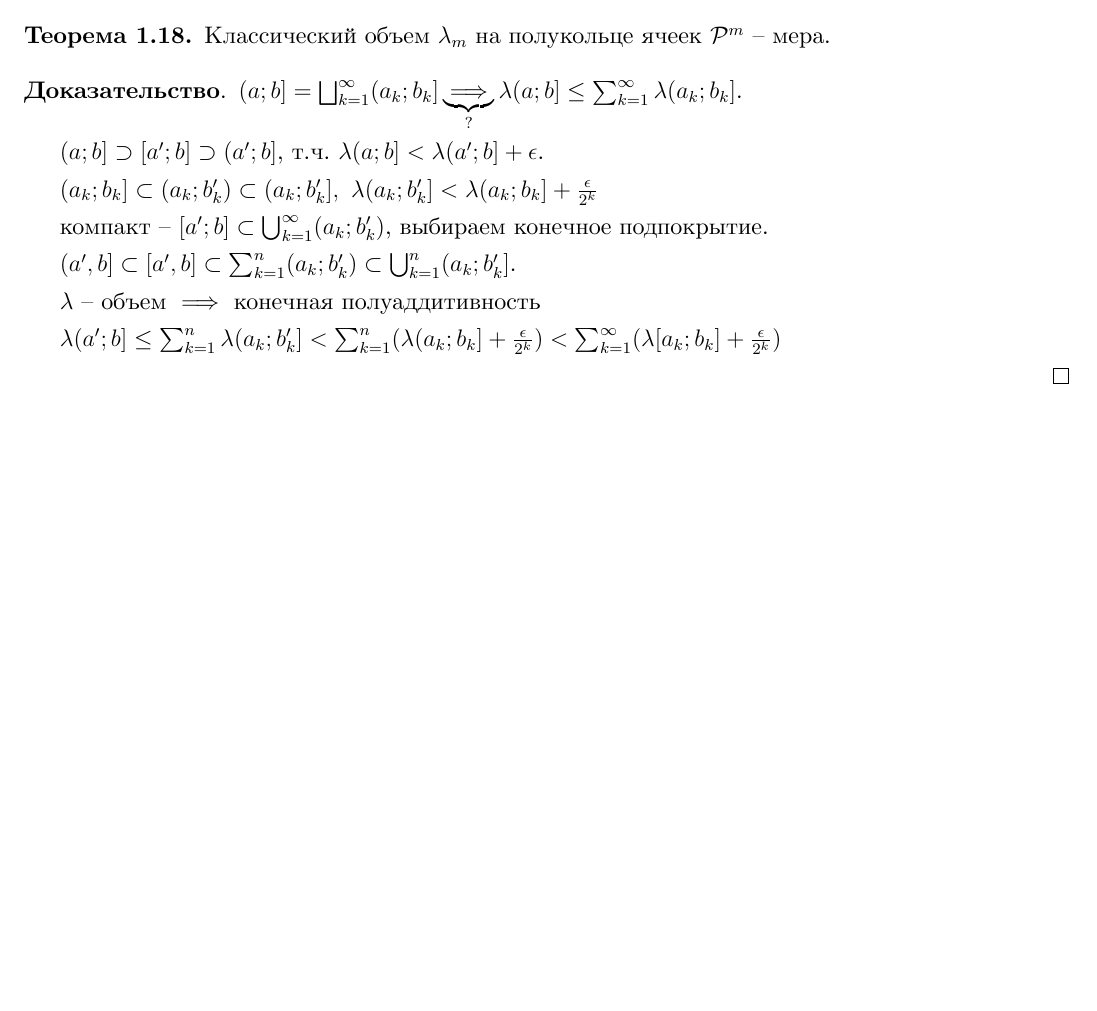
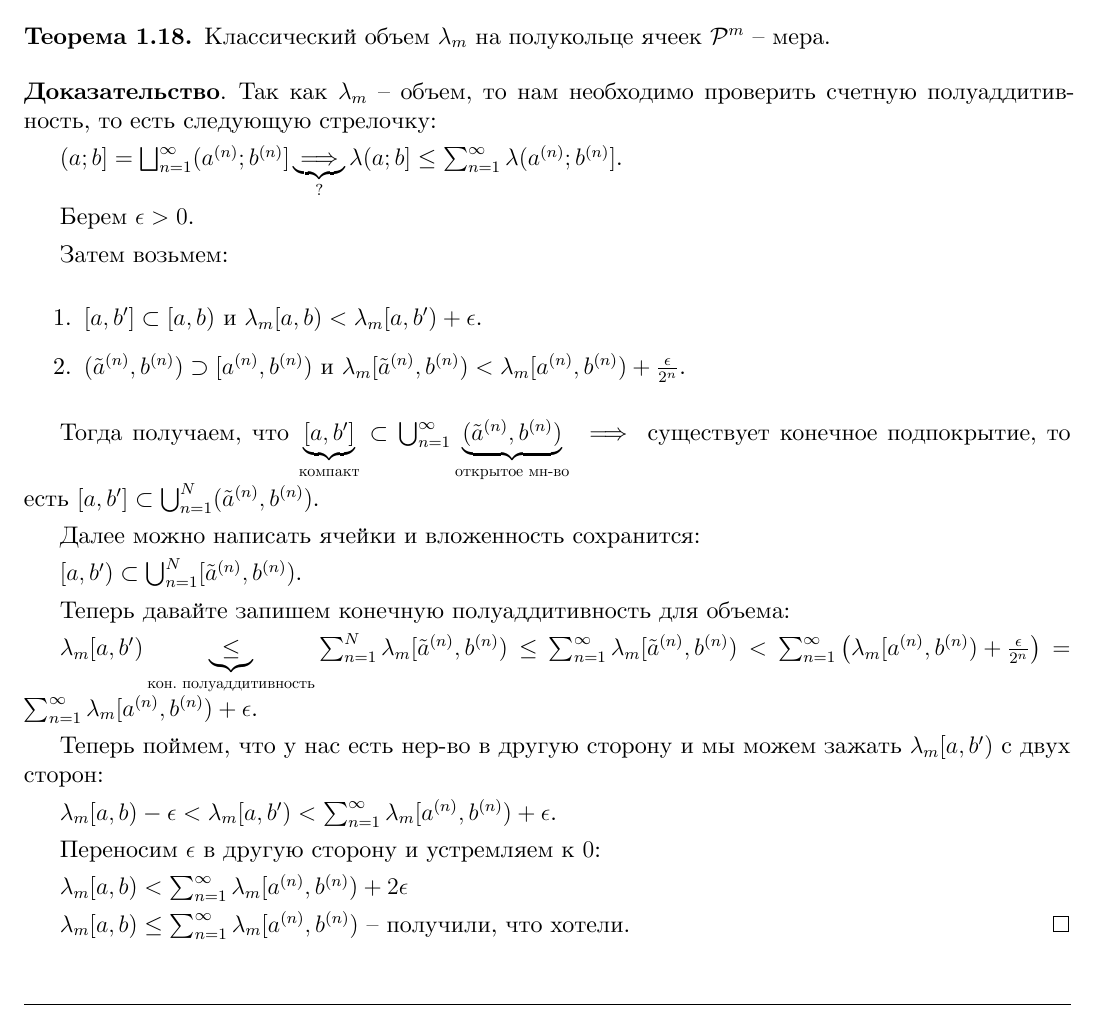
Before and after one commit to dmitrii-artuhov/HSE-summaries, a LaTeX document (src/term3-calculus/conspect.tex, which reads src/term3-calculus/01-measure-theory.tex): part of page 14 of 43, cut so that both start at the same text, the shorter picture padded with empty space. Compiled offline with XeLaTeX.

Commit message:
Small fixes

```diff
--- a/src/term3-calculus/01-measure-theory.tex
+++ b/src/term3-calculus/01-measure-theory.tex
@@ -788,27 +788,48 @@ $\mathcal{P}_{\mathbb{Q}}^{m}$ -- сем-во ячеек из $\mathbb{R}^m$ с
 \end{theorem}
 
 \begin{proof}
-    $(a; b] = \bigsqcup_{k=1}^{\infty} (a_k; b_k] \underbrace{\implies}_{?} \lambda (a; b] \leq \sum_{k=1}^{\infty} \lambda (a_k; b_k]$.
+    Так как $\lambda_m$ -- объем, то нам необходимо проверить счетную полуаддитивность, то есть следующую стрелочку:
 
-    $(a; b] \supset [a'; b] \supset (a'; b]$, т.ч. $\lambda (a; b] < \lambda(a'; b] + \epsilon$.
+    $(a; b] = \bigsqcup_{n=1}^{\infty} (a^{(n)}; b^{(n)}] \underbrace{\implies}_{?} \lambda (a; b] \leq \sum_{n=1}^{\infty} \lambda (a^{(n)}; b^{(n)}]$.
 
-    $(a_k; b_k] \subset (a_k; b_k') \subset (a_k; b_k'], \ \lambda (a_k; b_k'] < \lambda (a_k; b_k] + \frac{\epsilon}{2^k}$
+    Берем $\epsilon > 0$.
 
-    компакт -- $[a'; b] \subset \bigcup_{k=1}^{\infty} (a_k; b_k')$, выбираем конечное подпокрытие.
+    Затем возьмем:
 
-    % TODO: picture
+    \begin{enumerate}
+        \item {
+            $[a, b'] \subset [a, b)$ и  $\lambda_m [a, b) < \lambda_m [a, b') + \epsilon$.
+        }
+        \item {
+            $(\tilde{a}^{(n)}, b^{(n)}) \supset [a^{(n)}, b^{(n)})$ и $\lambda_m [\tilde{a}^{(n)}, b^{(n)}) < \lambda_m [a^{(n)}, b^{(n)}) + \frac{\epsilon}{2^n}$.
+        }
+    \end{enumerate}
 
-    $(a', b] \subset [a', b] \subset \sum_{k=1}^{n} (a_k; b_k') \subset \bigcup_{k=1}^{n} (a_k; b_k']$.
+    Тогда получаем, что $\underbrace{[a, b']}_{\text{компакт}} \subset \bigcup_{n=1}^{\infty} \underbrace{(\tilde{a}^{(n)}, b^{(n)})}_{\text{открытое мн-во}} \implies $ существует конечное подпокрытие, то есть $[a, b'] \subset \bigcup_{n=1}^{N} (\tilde{a}^{(n)}, b^{(n)})$.
 
-    $\lambda$ -- объем $\implies$ конечная полуаддитивность
+    % TODO: picture (объяснения про компакт)
 
-    $\lambda (a'; b] \leq \sum_{k=1}^{n} \lambda (a_k; b_k'] < \sum_{k=1}^{n} (\lambda (a_k; b_k] + \frac{\epsilon}{2^k}) < \sum_{k=1}^{\infty} (\lambda [a_k; b_k] + \frac{\epsilon}{2^k})$
+    Далее можно написать ячейки и вложенность сохранится:
 
-    % TODO: тут немного не успел, поправьте.
+    $[a, b') \subset \bigcup_{n=1}^{N} [\tilde{a}^{(n)}, b^{(n)})$.
+
+    Теперь давайте запишем конечную полуаддитивность для объема:
+
+    $\lambda_m [a, b') \underbrace{\leq}_{\text{кон. полуаддитивность}} \sum_{n=1}^{N} \lambda_m [\tilde{a}^{(n)}, b^{(n)}) \leq \sum_{n=1}^{\infty} \lambda_m [\tilde{a}^{(n)}, b^{(n)}) < \sum_{n=1}^{\infty} \left(\lambda_m [a^{(n)}, b^{(n)}) + \frac{\epsilon}{2^n}\right) = \sum_{n=1}^{\infty} \lambda_m [a^{(n)}, b^{(n)}) + \epsilon$.
+
+    Теперь поймем, что у нас есть нер-во в другую сторону и мы можем зажать $\lambda_m [a, b')$ с двух сторон:
+
+    $\lambda_m [a, b) - \epsilon < \lambda_m [a, b') < \sum_{n=1}^{\infty} \lambda_m [a^{(n)}, b^{(n)}) + \epsilon$.
+
+    Переносим $\epsilon$ в другую сторону и устремляем к $0$:
+
+    $\lambda_m [a, b) < \sum_{n=1}^{\infty} \lambda_m [a^{(n)}, b^{(n)}) + 2 \epsilon$
+
+    $\lambda_m [a, b) \leq \sum_{n=1}^{\infty} \lambda_m [a^{(n)}, b^{(n)})$ -- получили, что хотели.
 \end{proof}
 
 \begin{definition}
-    Мера Лебега в $\mathbb{R}^n$ (обозначение $\lambda_m$) -- стандартное продолжение классического объема с $\mathcal{P}^m$.
+    Мера Лебега в $\mathbb{R}^m$ (обозначение $\lambda_m$) -- стандартное продолжение классического объема с $\mathcal{P}^m$.
 
     $\sigma$-алгебра, на которую все продолжилось, лебегевская $\sigma$-алгебра $(\mathscr{L}^m)$.
 \end{definition}
```
Also changed, not shown: pdf/term3-calculus.pdf.
